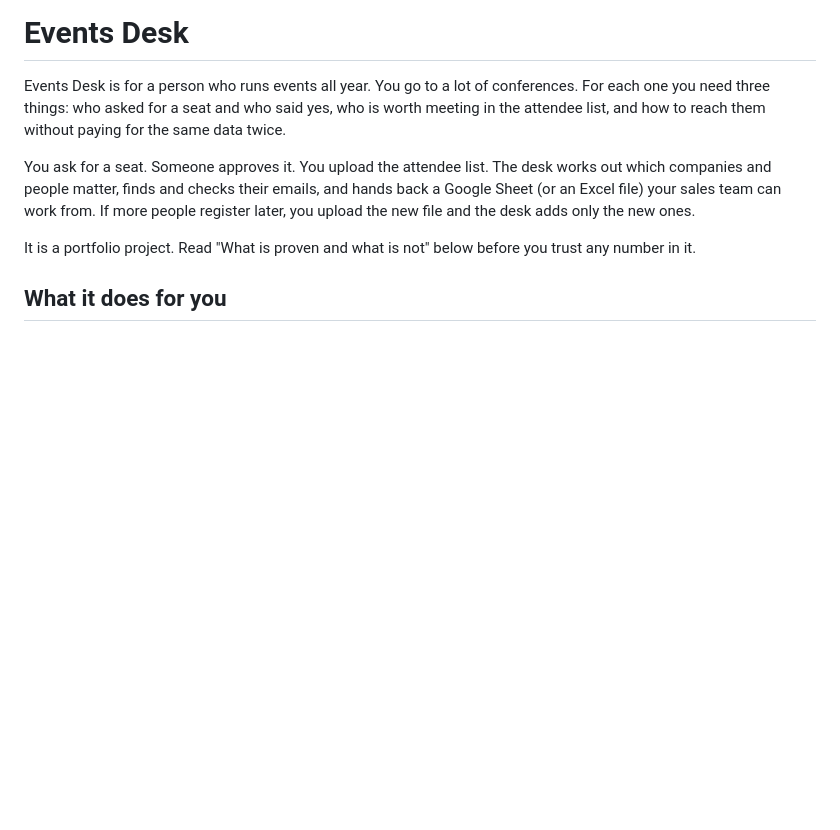
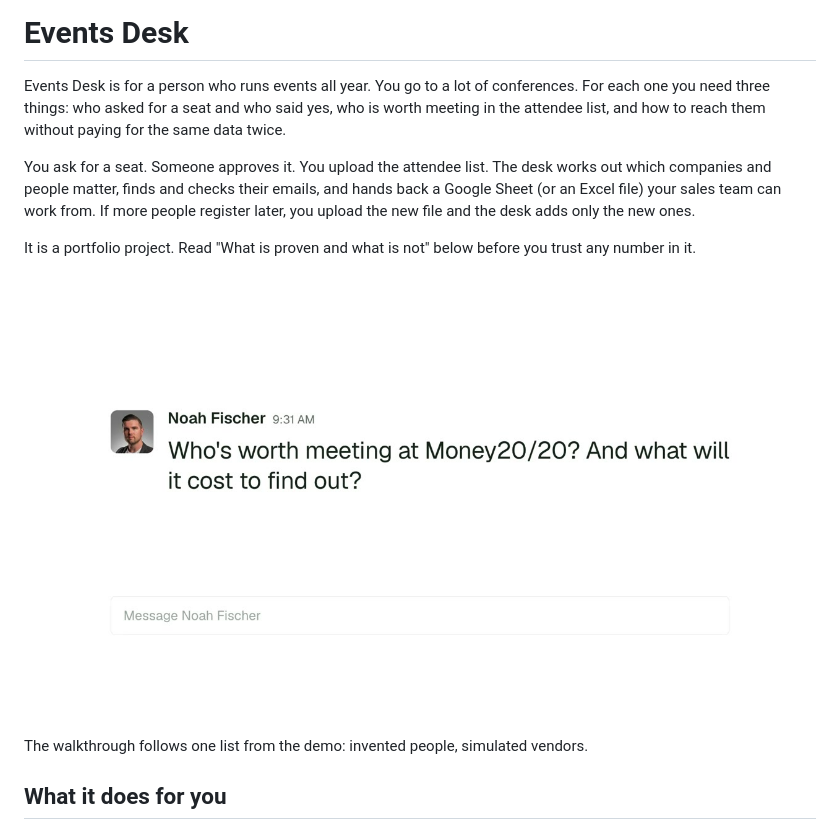
Before and after one commit to bryanacevedo/events-desk, a Markdown page: README.md, the part around the change. GitHub-like rendering; pictures changed too: docs/video/poster.jpg (added); blank space fills up the shorter version.

Commit message:
Add the 84-second walkthrough video
Co-Authored-By: Claude Opus 5.5 <noreply@anthropic.com>

```diff
--- a/README.md
+++ b/README.md
@@ -5,6 +5,10 @@ Events Desk is for a person who runs events all year. You go to a lot of confere
 You ask for a seat. Someone approves it. You upload the attendee list. The desk works out which companies and people matter, finds and checks their emails, and hands back a Google Sheet (or an Excel file) your sales team can work from. If more people register later, you upload the new file and the desk adds only the new ones.
 
 It is a portfolio project. Read "What is proven and what is not" below before you trust any number in it.
+
+[![Watch the 84-second walkthrough](docs/video/poster.jpg)](docs/video/events-desk.mp4)
+
+The walkthrough follows one list from the demo: invented people, simulated vendors.
 
 ## What it does for you
 
```
Also changed, not shown: CREDITS.md (+7 -0 lines), PROJECT-STATUS.md (+1 -1 lines), 1 other file.
